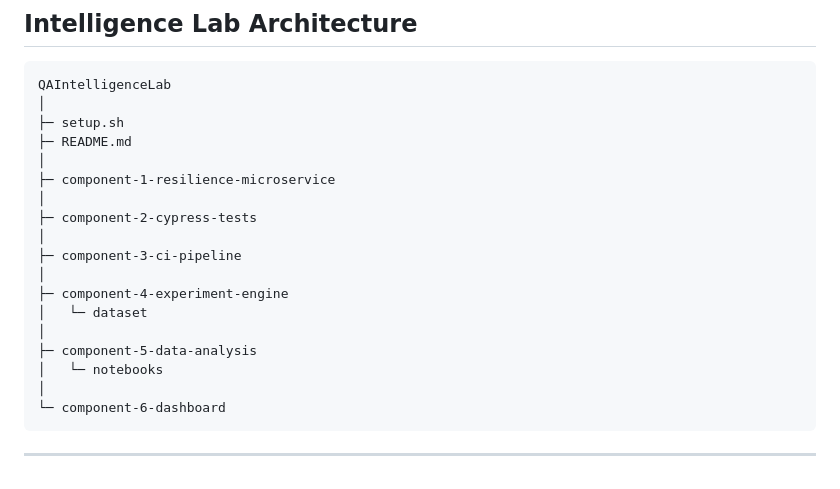
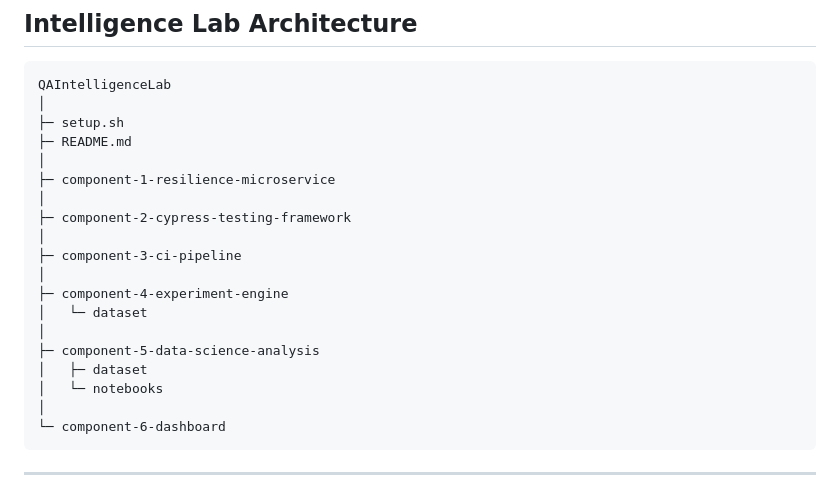
Before and after one commit to crisemy/qa-intelligence-lab, a Markdown page: README.md, the part around the change. Drawn GitHub-style.

Commit message:
docs: update README with final re-engineered architecture

```diff
--- a/README.md
+++ b/README.md
@@ -209,14 +209,15 @@ QAIntelligenceLab
 │
 ├─ component-1-resilience-microservice
 │
-├─ component-2-cypress-tests
+├─ component-2-cypress-testing-framework
 │
 ├─ component-3-ci-pipeline
 │
 ├─ component-4-experiment-engine
 │   └─ dataset
 │
-├─ component-5-data-analysis
+├─ component-5-data-science-analysis
+│   ├─ dataset
 │   └─ notebooks
 │
 └─ component-6-dashboard
```
